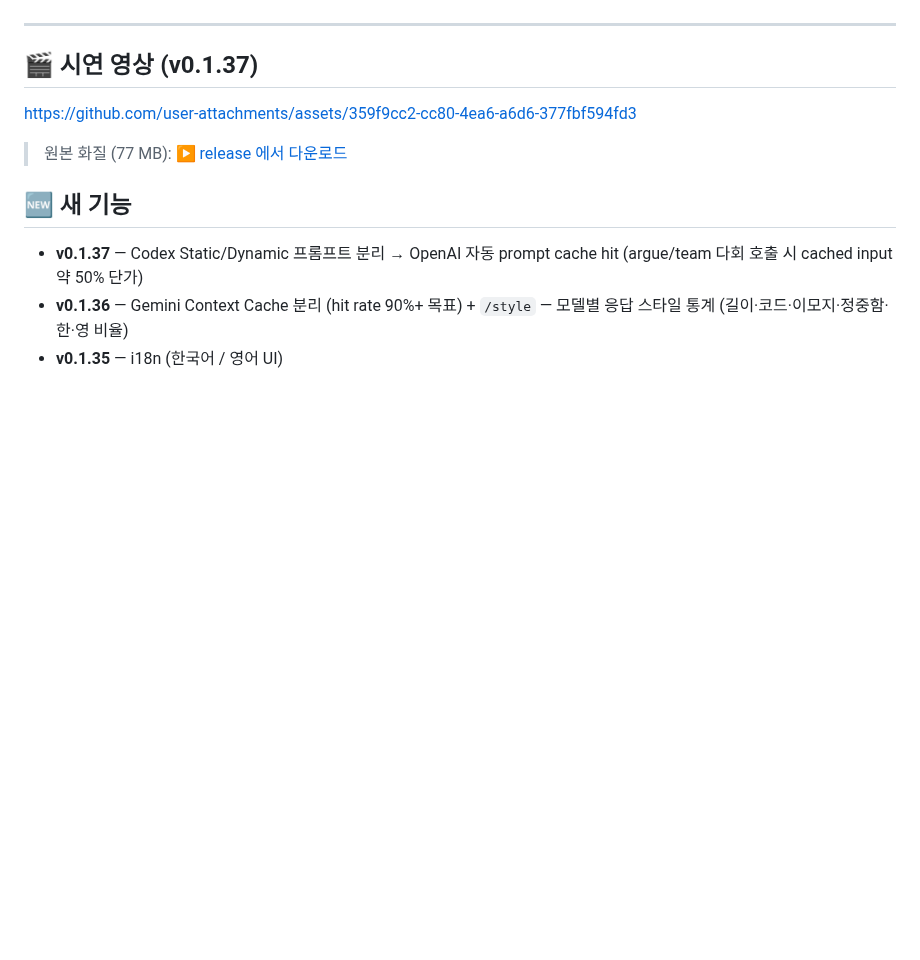
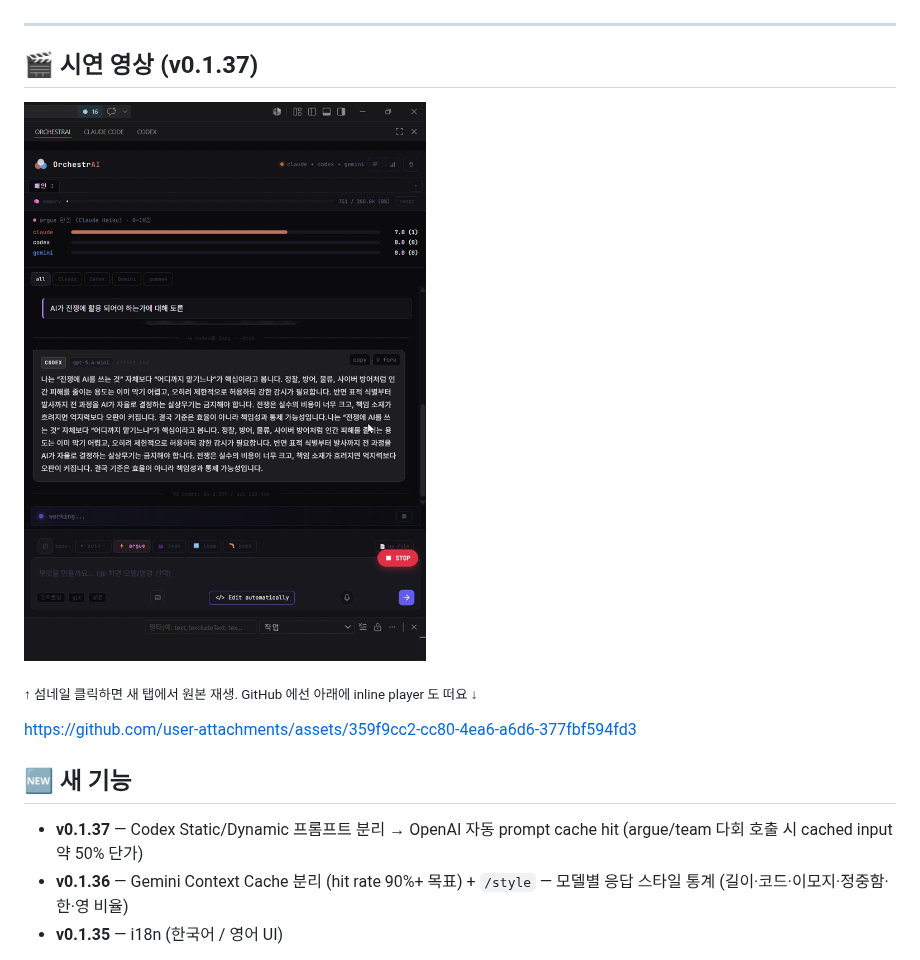
Before and after one commit to samkjsong-bot/OrchestrAI, a Markdown page: README.ko.md, the part around the change. Drawn GitHub-style; pictures changed too: resources/demo-thumb.png (added); blank space fills up the shorter version.

```diff
--- a/README.ko.md
+++ b/README.ko.md
@@ -26,9 +26,11 @@ ext install samkj.orchestrai
 
 ## 🎬 시연 영상 (v0.1.37)
 
+[![▶ 시연 영상 (90초)](resources/demo-thumb.png)](https://github.com/samkjsong-bot/OrchestrAI/releases/download/v0.1.37/demo-v0.1.37.mp4)
+
+<sub>↑ 섬네일 클릭하면 새 탭에서 원본 재생. GitHub 에선 아래에 inline player 도 떠요 ↓</sub>
+
 https://github.com/user-attachments/assets/359f9cc2-cc80-4ea6-a6d6-377fbf594fd3
-
-> 원본 화질 (77 MB): [▶ release 에서 다운로드](https://github.com/samkjsong-bot/OrchestrAI/releases/download/v0.1.37/demo-v0.1.37.mp4)
 
 ## 🆕 새 기능
 
```
Also changed, not shown: README.md (+4 -2 lines).
